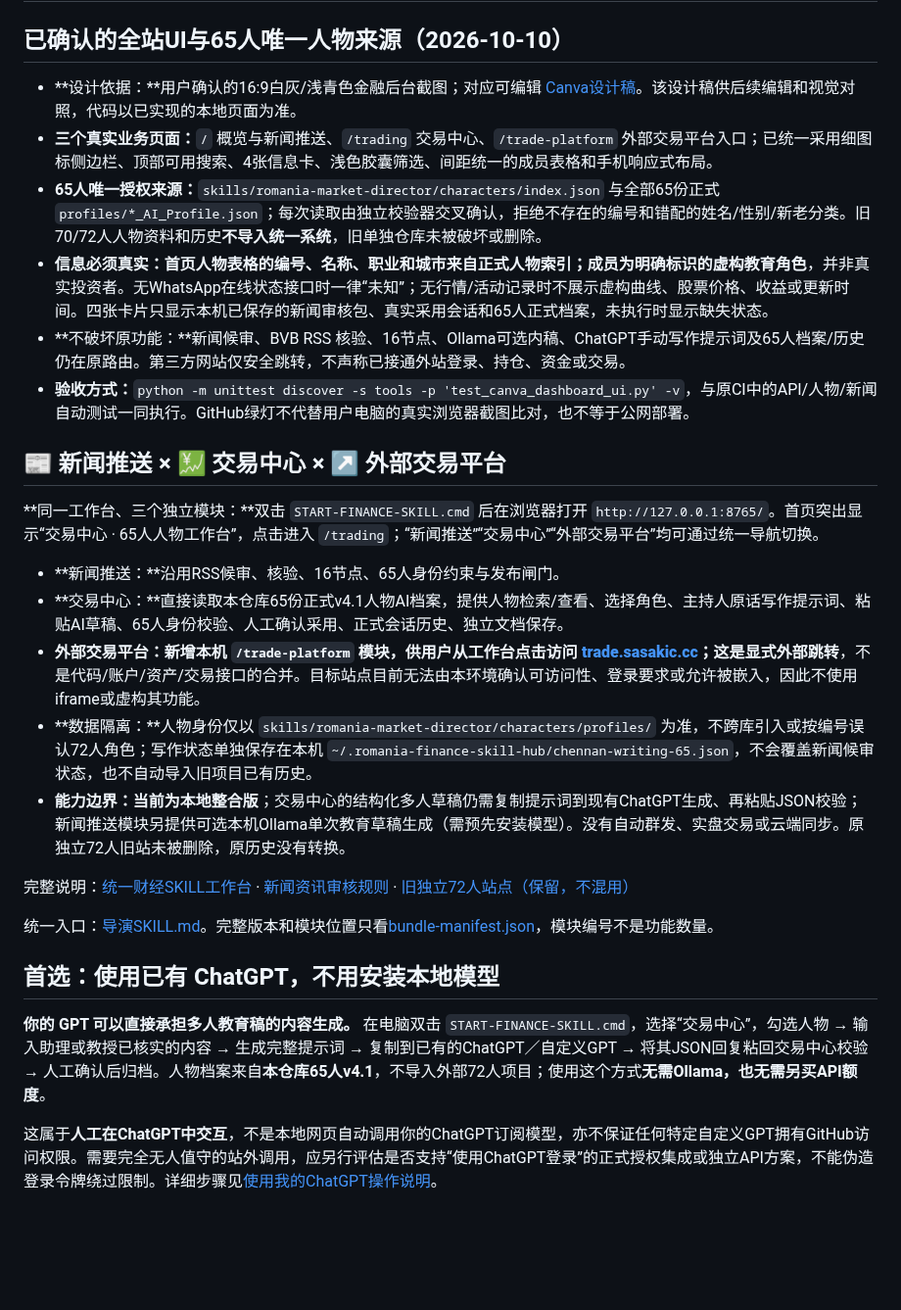
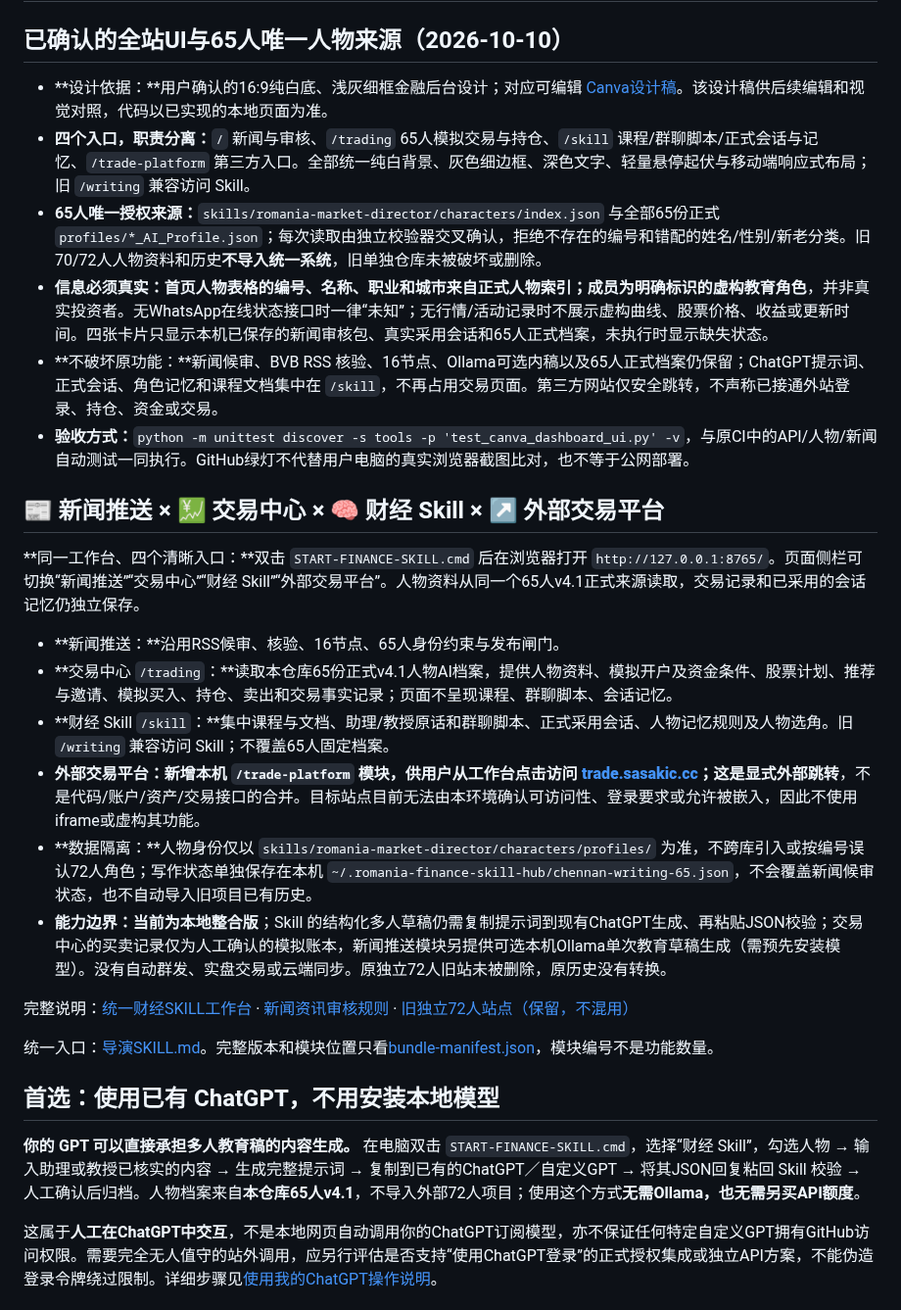
Before and after one commit to dalulu05168/-Skill, a Markdown page: README.md, the part around the change. Shown at 98% size. Drawn GitHub-style; blank space fills up the shorter version.

Commit message:
docs: clarify trading-only interface vs Skill courses and memory; white shared layout

```diff
--- a/README.md
+++ b/README.md
@@ -3,22 +3,23 @@
 
 ## 已确认的全站UI与65人唯一人物来源（2026-10-10）
 
-- **设计依据：**用户确认的16:9白灰/浅青色金融后台截图；对应可编辑 [Canva设计稿](https://canva.link/5m4bz4st652dwrf)。该设计稿供后续编辑和视觉对照，代码以已实现的本地页面为准。
-- **三个真实业务页面：**`/` 概览与新闻推送、`/trading` 交易中心、`/trade-platform` 外部交易平台入口；已统一采用细图标侧边栏、顶部可用搜索、4张信息卡、浅色胶囊筛选、间距统一的成员表格和手机响应式布局。
+- **设计依据：**用户确认的16:9纯白底、浅灰细框金融后台设计；对应可编辑 [Canva设计稿](https://canva.link/5m4bz4st652dwrf)。该设计稿供后续编辑和视觉对照，代码以已实现的本地页面为准。
+- **四个入口，职责分离：**`/` 新闻与审核、`/trading` 65人模拟交易与持仓、`/skill` 课程/群聊脚本/正式会话与记忆、`/trade-platform` 第三方入口。全部统一纯白背景、灰色细边框、深色文字、轻量悬停起伏与移动端响应式布局；旧 `/writing` 兼容访问 Skill。
 - **65人唯一授权来源：**`skills/romania-market-director/characters/index.json` 与全部65份正式 `profiles/*_AI_Profile.json`；每次读取由独立校验器交叉确认，拒绝不存在的编号和错配的姓名/性别/新老分类。旧70/72人人物资料和历史**不导入统一系统**，旧单独仓库未被破坏或删除。
 - **信息必须真实：**首页人物表格的编号、名称、职业和城市来自正式人物索引；成员为**明确标识的虚构教育角色**，并非真实投资者。无WhatsApp在线状态接口时一律“未知”；无行情/活动记录时不展示虚构曲线、股票价格、收益或更新时间。四张卡片只显示本机已保存的新闻审核包、真实采用会话和65人正式档案，未执行时显示缺失状态。
-- **不破坏原功能：**新闻候审、BVB RSS 核验、16节点、Ollama可选内稿、ChatGPT手动写作提示词及65人档案/历史仍在原路由。第三方网站仅安全跳转，不声称已接通外站登录、持仓、资金或交易。
+- **不破坏原功能：**新闻候审、BVB RSS 核验、16节点、Ollama可选内稿以及65人正式档案仍保留；ChatGPT提示词、正式会话、角色记忆和课程文档集中在 `/skill`，不再占用交易页面。第三方网站仅安全跳转，不声称已接通外站登录、持仓、资金或交易。
 - **验收方式：**`python -m unittest discover -s tools -p 'test_canva_dashboard_ui.py' -v`，与原CI中的API/人物/新闻自动测试一同执行。GitHub绿灯不代替用户电脑的真实浏览器截图比对，也不等于公网部署。
 
-## 📰 新闻推送 × 💹 交易中心 × ↗ 外部交易平台
+## 📰 新闻推送 × 💹 交易中心 × 🧠 财经 Skill × ↗ 外部交易平台
 
-**同一工作台、三个独立模块：**双击 `START-FINANCE-SKILL.cmd` 后在浏览器打开 `http://127.0.0.1:8765/`。首页突出显示“交易中心 · 65人人物工作台”，点击进入 `/trading`；“新闻推送”“交易中心”“外部交易平台”均可通过统一导航切换。
+**同一工作台、四个清晰入口：**双击 `START-FINANCE-SKILL.cmd` 后在浏览器打开 `http://127.0.0.1:8765/`。页面侧栏可切换“新闻推送”“交易中心”“财经 Skill”“外部交易平台”。人物资料从同一个65人v4.1正式来源读取，交易记录和已采用的会话记忆仍独立保存。
 
 - **新闻推送：**沿用RSS候审、核验、16节点、65人身份约束与发布闸门。
-- **交易中心：**直接读取本仓库65份正式v4.1人物AI档案，提供人物检索/查看、选择角色、主持人原话写作提示词、粘贴AI草稿、65人身份校验、人工确认采用、正式会话历史、独立文档保存。
+- **交易中心 `/trading`：**读取本仓库65份正式v4.1人物AI档案，提供人物资料、模拟开户及资金条件、股票计划、推荐与邀请、模拟买入、持仓、卖出和交易事实记录；页面不呈现课程、群聊脚本、会话记忆。
+- **财经 Skill `/skill`：**集中课程与文档、助理/教授原话和群聊脚本、正式采用会话、人物记忆规则及人物选角。旧 `/writing` 兼容访问 Skill；不覆盖65人固定档案。
 - **外部交易平台：**新增本机 `/trade-platform` 模块，供用户从工作台点击访问 [trade.sasakic.cc](https://trade.sasakic.cc/)；这是**显式外部跳转**，不是代码/账户/资产/交易接口的合并。目标站点目前无法由本环境确认可访问性、登录要求或允许被嵌入，因此不使用iframe或虚构其功能。
 - **数据隔离：**人物身份仅以 `skills/romania-market-director/characters/profiles/` 为准，不跨库引入或按编号误认72人角色；写作状态单独保存在本机 `~/.romania-finance-skill-hub/chennan-writing-65.json`，不会覆盖新闻候审状态，也不自动导入旧项目已有历史。
-- **能力边界：**当前为**本地整合版**；交易中心的结构化多人草稿仍需复制提示词到现有ChatGPT生成、再粘贴JSON校验；新闻推送模块另提供可选本机Ollama单次教育草稿生成（需预先安装模型）。没有自动群发、实盘交易或云端同步。原独立72人旧站未被删除，原历史没有转换。
+- **能力边界：**当前为**本地整合版**；Skill 的结构化多人草稿仍需复制提示词到现有ChatGPT生成、再粘贴JSON校验；交易中心的买卖记录仅为人工确认的模拟账本，新闻推送模块另提供可选本机Ollama单次教育草稿生成（需预先安装模型）。没有自动群发、实盘交易或云端同步。原独立72人旧站未被删除，原历史没有转换。
 
 完整说明：[统一财经SKILL工作台](docs/UNIFIED-FINANCE-SKILL-HUB.md) · [新闻资讯审核规则](docs/NEWS-OPERATIONS-2026-10-09.md) · [旧独立72人站点（保留，不混用）](https://growth-story-workspace.vercel.app/)
 
@@ -27,7 +28,7 @@
 
 ## 首选：使用已有 ChatGPT，不用安装本地模型
 
-**你的 GPT 可以直接承担多人教育稿的内容生成。** 在电脑双击 `START-FINANCE-SKILL.cmd`，选择“交易中心”，勾选人物 → 输入助理或教授已核实的内容 → 生成完整提示词 → 复制到已有的ChatGPT／自定义GPT → 将其JSON回复粘回交易中心校验 → 人工确认后归档。人物档案来自**本仓库65人v4.1**，不导入外部72人项目；使用这个方式**无需Ollama，也无需另买API额度**。
+**你的 GPT 可以直接承担多人教育稿的内容生成。** 在电脑双击 `START-FINANCE-SKILL.cmd`，选择“财经 Skill”，勾选人物 → 输入助理或教授已核实的内容 → 生成完整提示词 → 复制到已有的ChatGPT／自定义GPT → 将其JSON回复粘回 Skill 校验 → 人工确认后归档。人物档案来自**本仓库65人v4.1**，不导入外部72人项目；使用这个方式**无需Ollama，也无需另买API额度**。
 
 这属于**人工在ChatGPT中交互**，不是本地网页自动调用你的ChatGPT订阅模型，亦不保证任何特定自定义GPT拥有GitHub访问权限。需要完全无人值守的站外调用，应另行评估是否支持“使用ChatGPT登录”的正式授权集成或独立API方案，不能伪造登录令牌绕过限制。详细步骤见[使用我的ChatGPT操作说明](docs/CHATGPT-FIRST-WORKFLOW.md)。
 
```
